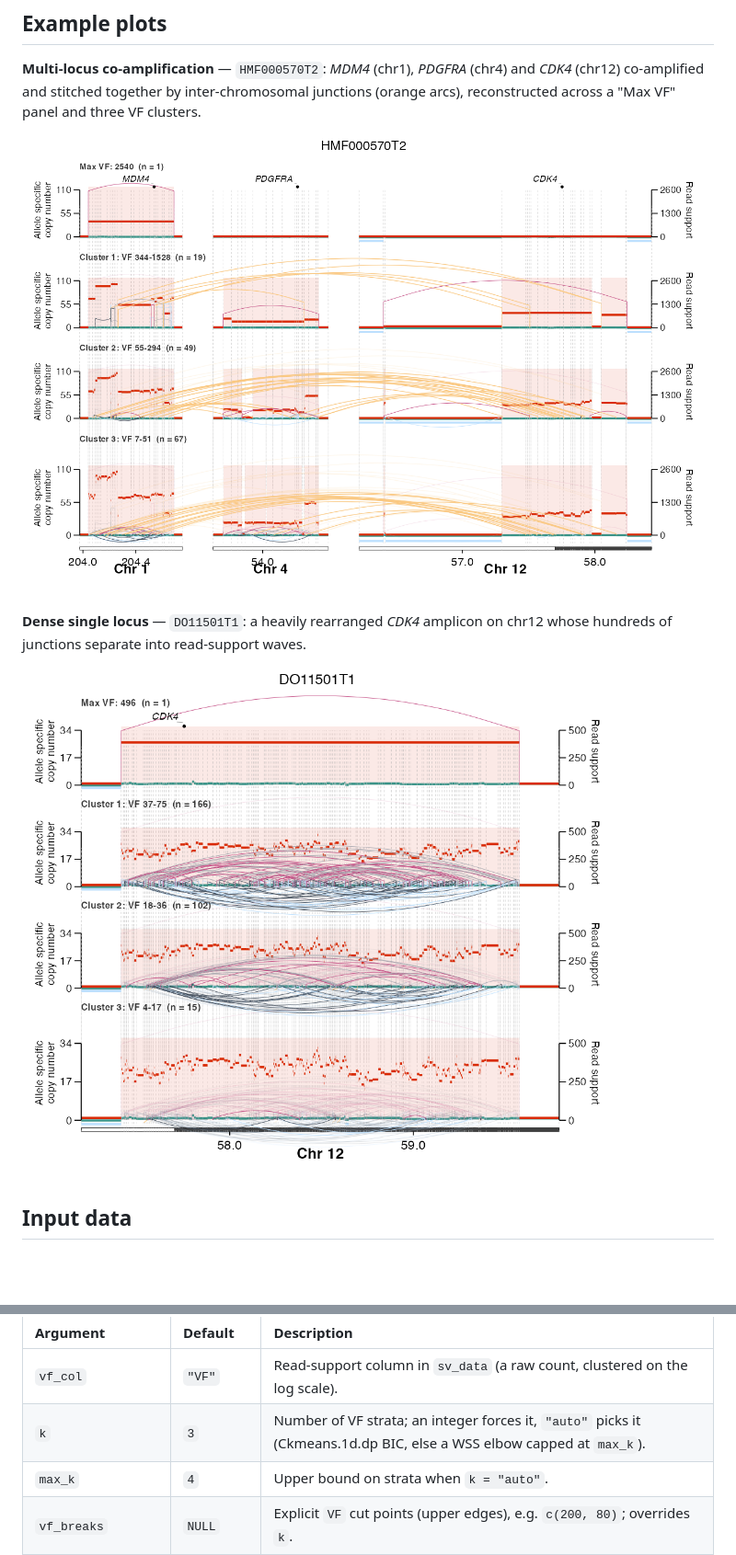
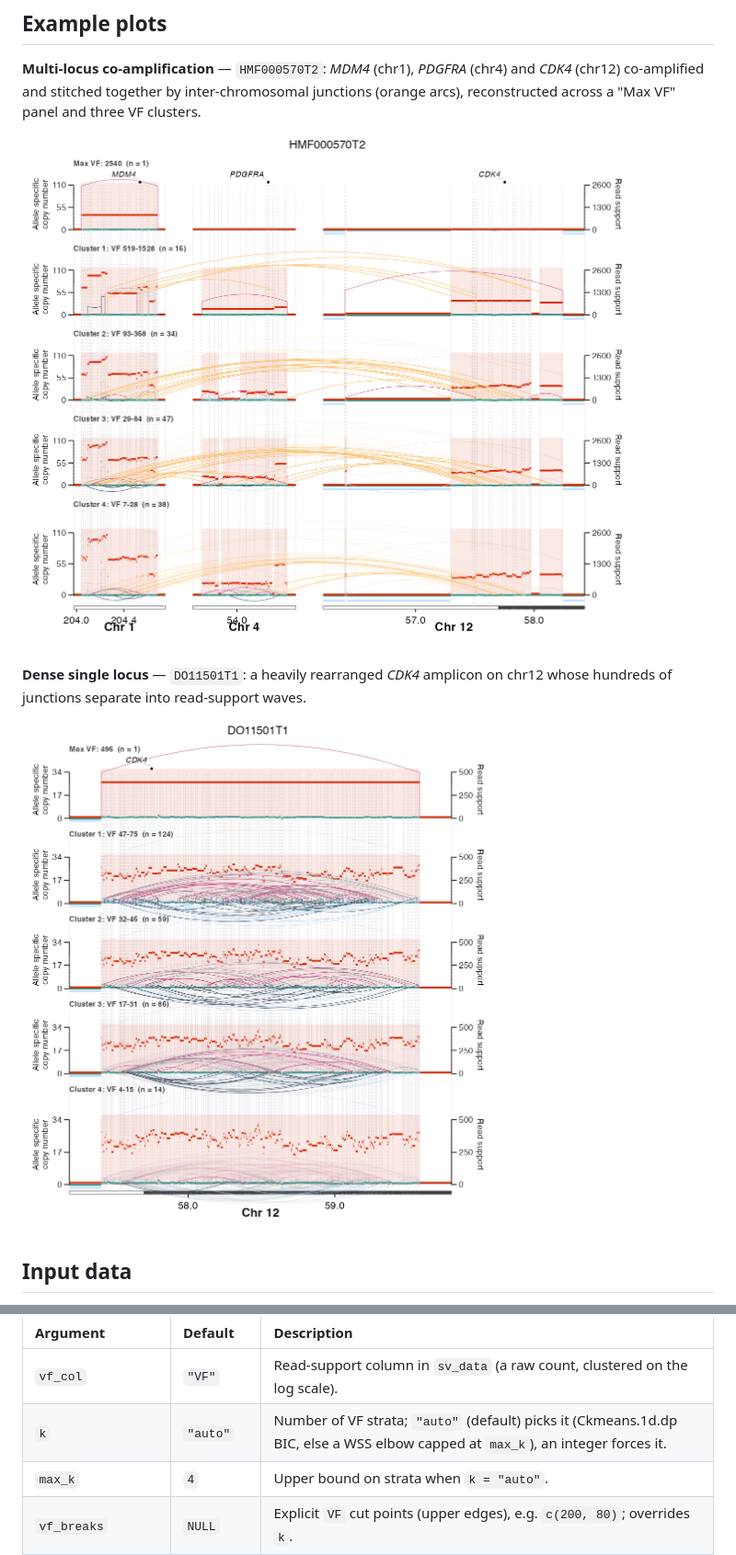
Before and after one commit to alhafidzhamdan/EpiTracer, a Markdown page: docs/plot_sv_reconstruction.md, 2 parts joined by grey strips. Shown: that part at 92% size. GitHub-like rendering; pictures changed too: man/figures/README-DO11501T1-CDK4-reconstruction.png, man/figures/README-HMF000570T2-reconstruction.png; blank space fills up the shorter version.

```diff
--- a/docs/plot_sv_reconstruction.md
+++ b/docs/plot_sv_reconstruction.md
@@ -98,7 +98,7 @@ arguments below are specific to (or most relevant for) the reconstruction plot.
 | Argument | Default | Description |
 | :--- | :--- | :--- |
 | `vf_col`           | `"VF"`     | Read-support column in `sv_data` (a raw count, clustered on the log scale). |
-| `k`                | `3`        | Number of VF strata; an integer forces it, `"auto"` picks it (Ckmeans.1d.dp BIC, else a WSS elbow capped at `max_k`). |
+| `k`                | `"auto"`   | Number of VF strata; `"auto"` (default) picks it (Ckmeans.1d.dp BIC, else a WSS elbow capped at `max_k`), an integer forces it. |
 | `max_k`            | `4`        | Upper bound on strata when `k = "auto"`. |
 | `vf_breaks`        | `NULL`     | Explicit `VF` cut points (upper edges), e.g. `c(200, 80)`; overrides `k`. |
 | `min_vf`           | `1`        | Drop junctions with `VF` below this before clustering. |
```
Also changed, not shown: README.md (+0 -15 lines), 3 other files.
